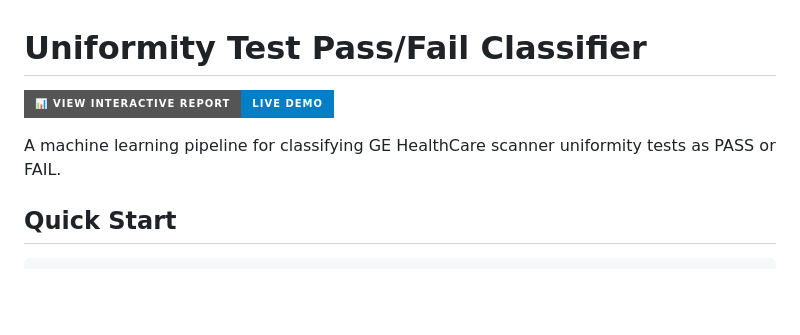
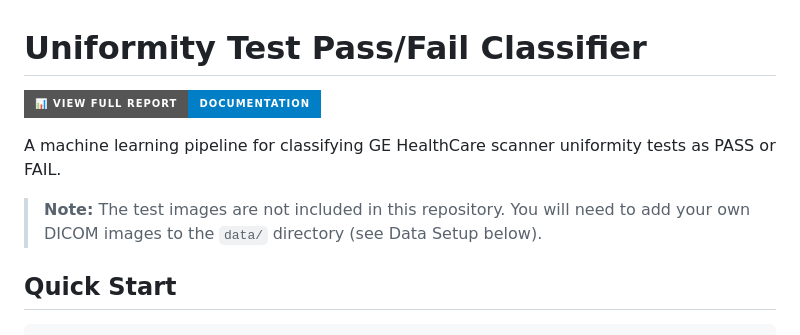
Before and after one commit to steinerhunter/uniformity-classifier, a Markdown page: README.md, the part around the change. Rendered like a GitHub page; badges without logos; blank space fills up the shorter version.

Commit message:
Update README: fix badge text, note that images not included

```diff
--- a/README.md
+++ b/README.md
@@ -1,8 +1,10 @@
 # Uniformity Test Pass/Fail Classifier
 
-[![View Interactive Report](https://img.shields.io/badge/📊_View_Interactive_Report-Live_Demo-blue?style=for-the-badge)](https://steinerhunter.github.io/uniformity-classifier/)
+[![View Full Report](https://img.shields.io/badge/📊_View_Full_Report-Documentation-blue?style=for-the-badge)](https://steinerhunter.github.io/uniformity-classifier/)
 
 A machine learning pipeline for classifying GE HealthCare scanner uniformity tests as PASS or FAIL.
+
+> **Note:** The test images are not included in this repository. You will need to add your own DICOM images to the `data/` directory (see Data Setup below).
 
 ## Quick Start
 
```
